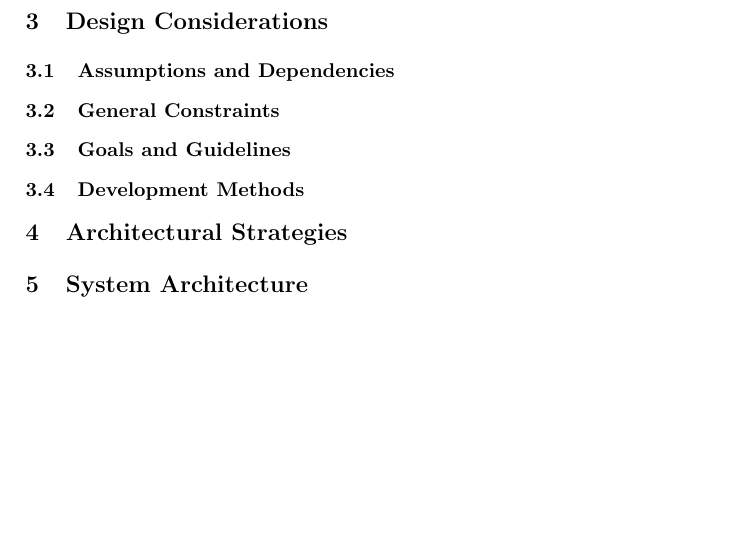
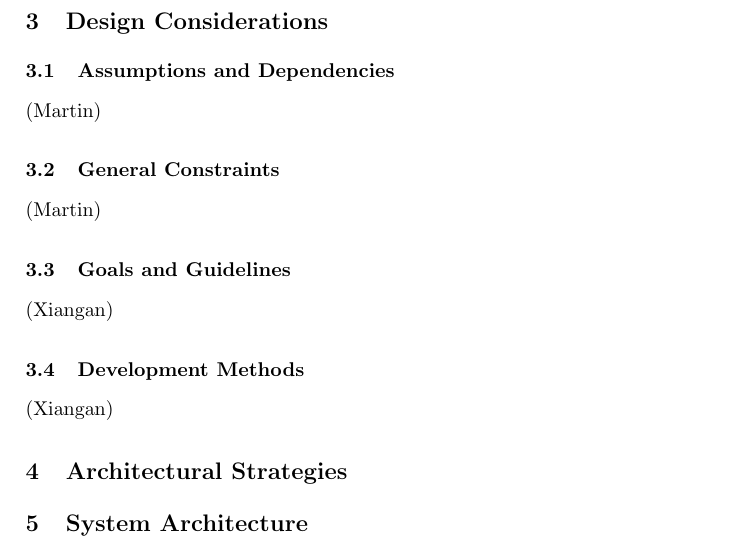
Before and after one commit to xianganc/PraktikumProcessMining, a LaTeX paper (DesignDocument.tex): part of page 2 of 2, cut so that both start at the same text, the shorter picture padded with empty space. Compiled offline with pdfLaTeX.

Commit message:
adding names

```diff
--- a/DesignDocument.tex
+++ b/DesignDocument.tex
@@ -77,19 +77,17 @@ The web service is to be accessed by a standard browser and needs to provide the
 
 \section{Design Considerations}
 \subsection{Assumptions and Dependencies}
-
+(Martin)
 \subsection{General Constraints}
-
+(Martin)
 \subsection{Goals and Guidelines}
-
+(Xiangan)
 \subsection{Development Methods}
+(Xiangan)
 
 \section{Architectural Strategies}
-
 \section{System Architecture}
-
 \section{Policies and Tactics}
-
 \section{Detailed System Design}
 
 
```
